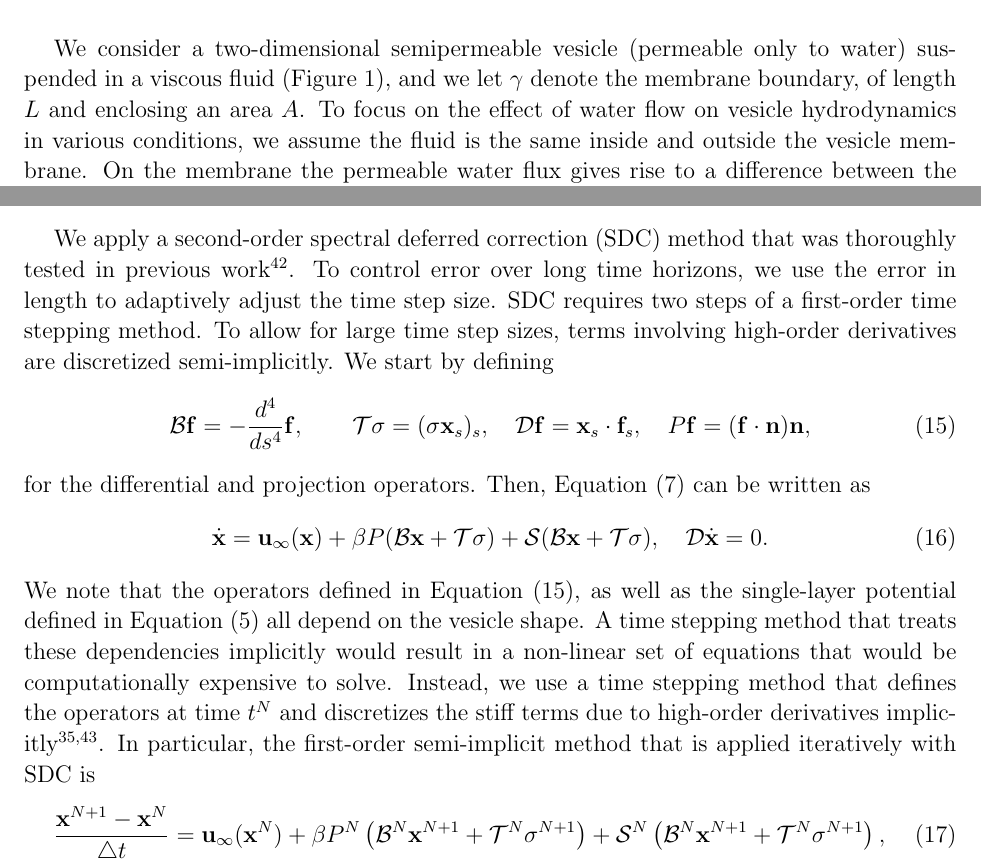
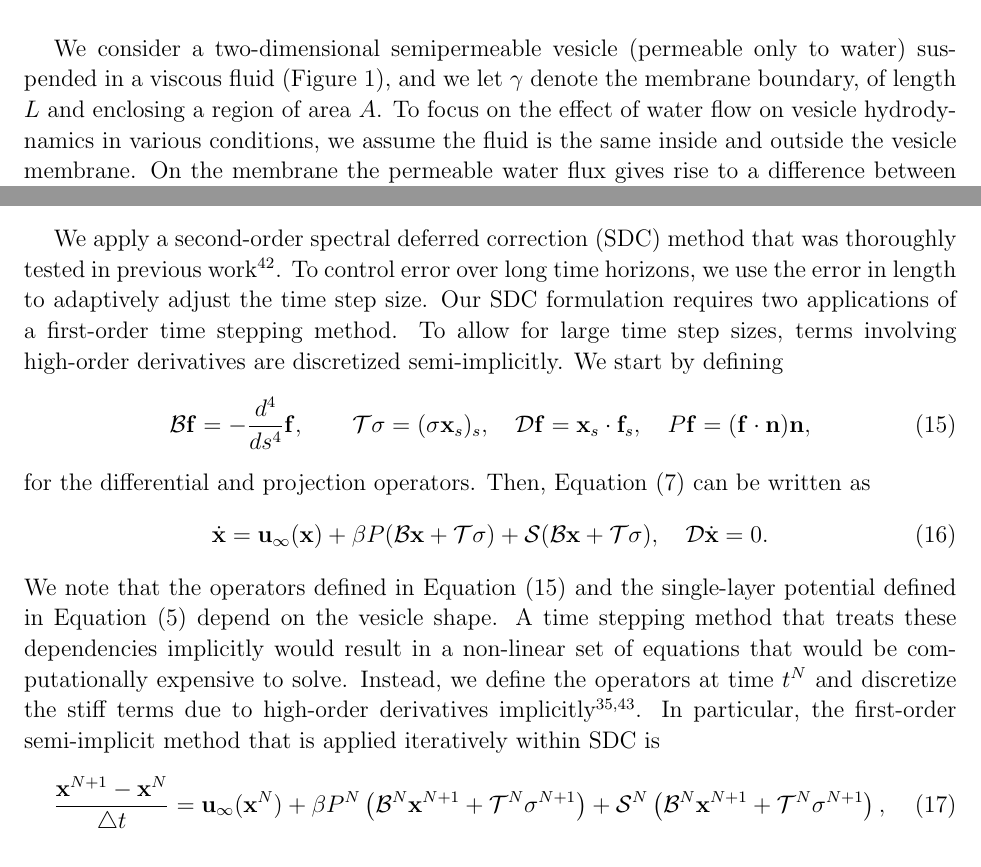
Before and after one commit to quaife/brinkman, a LaTeX paper (vesicle_code/docs/permeableVes/semipermeable_vesicle.tex): two parts of pages 3 and 7 of 22, joined at a grey line, cut so that both start at the same text. Compiled offline with pdfLaTeX.

Commit message:
edited up to start of section iv

```diff
--- a/vesicle_code/docs/permeableVes/semipermeable_vesicle.tex
+++ b/vesicle_code/docs/permeableVes/semipermeable_vesicle.tex
@@ -302,7 +302,8 @@ These results provide insight into quantifying the effects of membrane permeabil
 \section{Formulation\label{sec:formulation}}
 We consider a two-dimensional semipermeable vesicle (permeable only to
 water) suspended in a viscous fluid (Figure~\ref{fig:sketch}), and we
-let $\gamma$ denote the membrane boundary, of length $L$ and enclosing an area $A$.
+let $\gamma$ denote the membrane boundary, of length $L$ and enclosing a
+region of area $A$.
 %
 %$\alpha=4\pi A/L^2$ be the vesicle's reduced area where $A$ is its area
 %and $L$ is its length.
@@ -617,13 +621,13 @@ Nearly-singular integrals are computed with an interpolation-based
 quadrature rule~\cite{qua-bir2014}.
 
 \subsection{Discretization in Time}
-We apply a second-order spectral deferred correction (SDC) method that was
-thoroughly tested in previous work~\cite{qua-bir2016}. To control error
-over long time horizons, we use the error in length to adaptively adjust
-the time step size. SDC requires two steps of a first-order time
-stepping method. To allow for large time step sizes, terms involving
-high-order derivatives are discretized semi-implicitly. We start by
-defining
+We apply a second-order spectral deferred correction (SDC) method that
+was thoroughly tested in previous work~\cite{qua-bir2016}. To control
+error over long time horizons, we use the error in length to adaptively
+adjust the time step size. Our SDC formulation requires two applications
+of a first-order time stepping method. To allow for large time step
+sizes, terms involving high-order derivatives are discretized
+semi-implicitly. We start by defining
 \begin{align}
   \BB\ff = -\frac{d^4}{ds^4} \ff,  \qquad
   \TT\sigma = (\sigma \xx_s)_s, \quad
@@ -637,15 +641,15 @@ Equation~\eqref{eqn:vesVelocity} can be written as
   \dot{\xx} &= \uu_\infty(\xx) + \beta P(\BB\xx + \TT\sigma)
   + \SS (\BB\xx + \TT\sigma), \quad \DD \dot{\xx} = 0.
 \end{align}
-We note that the operators defined in Equation~\eqref{eqn:operators}, as
-well as the single-layer potential defined in Equation~\eqref{eqn:SLP}
-all depend on the vesicle shape. A time stepping method that treats
-these dependencies implicitly would result in a non-linear set of
-equations that would be computationally expensive to solve. Instead, we
-use a time stepping method that defines the operators at time $t^N$ and
-discretizes the stiff terms due to high-order derivatives
+We note that the operators defined in Equation~\eqref{eqn:operators} and
+the single-layer potential defined in Equation~\eqref{eqn:SLP} depend on
+the vesicle shape. A time stepping method that treats these dependencies
+implicitly would result in a non-linear set of equations that would be
+computationally expensive to solve. Instead, we define the operators at
+time $t^N$ and discretize the stiff terms due to high-order derivatives
 implicitly~\cite{vee-gue-zor-bir2009, qua-bir2014}. In particular, the
-first-order semi-implicit method that is applied iteratively with SDC is
+first-order semi-implicit method that is applied iteratively within SDC
+is
 \begin{alignat}{3}
   \frac{\xx^{N+1} - \xx^N}{\triangle t} &= \uu_\infty(\xx^N)
   + \beta P^N\left(\BB^N\xx^{N+1} + \TT^N\sigma^{N+1}\right)
```
Also changed, not shown: vesicle_code/docs/permeableVes/semipermeable_vesicle.tex (25 more changed lines).
